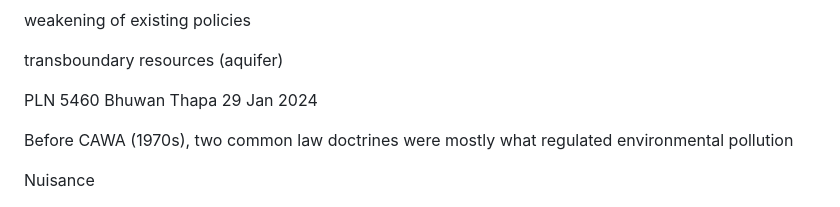
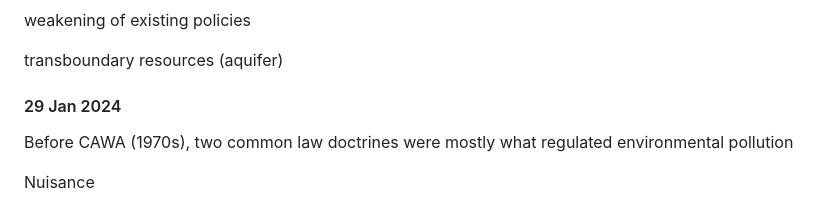
Before and after one commit to rivermont/sp2024, a Markdown page: PLN5460_MidtermNotes.md, the part around the change printed below. Rendered like a GitHub page.

```diff
--- a/PLN5460_MidtermNotes.md
+++ b/PLN5460_MidtermNotes.md
@@ -151,11 +121,7 @@ weakening of existing policies
 
 transboundary resources (aquifer)
 
-
-
-PLN 5460
-Bhuwan Thapa
-29 Jan 2024
+#### 29 Jan 2024
 
 Before CAWA (1970s), two common law doctrines were mostly what regulated environmental pollution
 
```
Also changed, not shown: other parts of PLN5460_MidtermNotes.md (+53 -87 lines).
